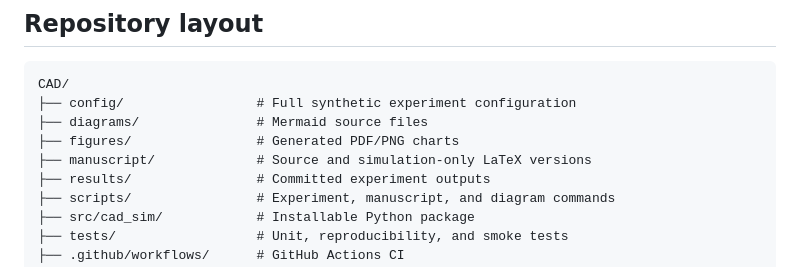
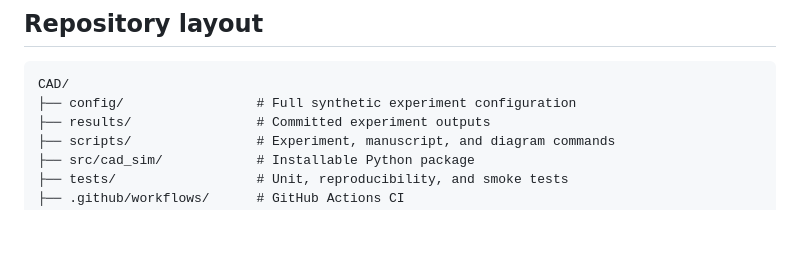
Before and after one commit to tanhaei/CAD, a Markdown page: README.md, the part around the change. Drawn GitHub-style; blank space fills up the shorter version.

````diff
--- a/README.md
+++ b/README.md
@@ -197,9 +197,6 @@ bash scripts/render_mermaid.sh
 ```text
 CAD/
 ├── config/                 # Full synthetic experiment configuration
-├── diagrams/               # Mermaid source files
-├── figures/                # Generated PDF/PNG charts
-├── manuscript/             # Source and simulation-only LaTeX versions
 ├── results/                # Committed experiment outputs
 ├── scripts/                # Experiment, manuscript, and diagram commands
 ├── src/cad_sim/            # Installable Python package
````
